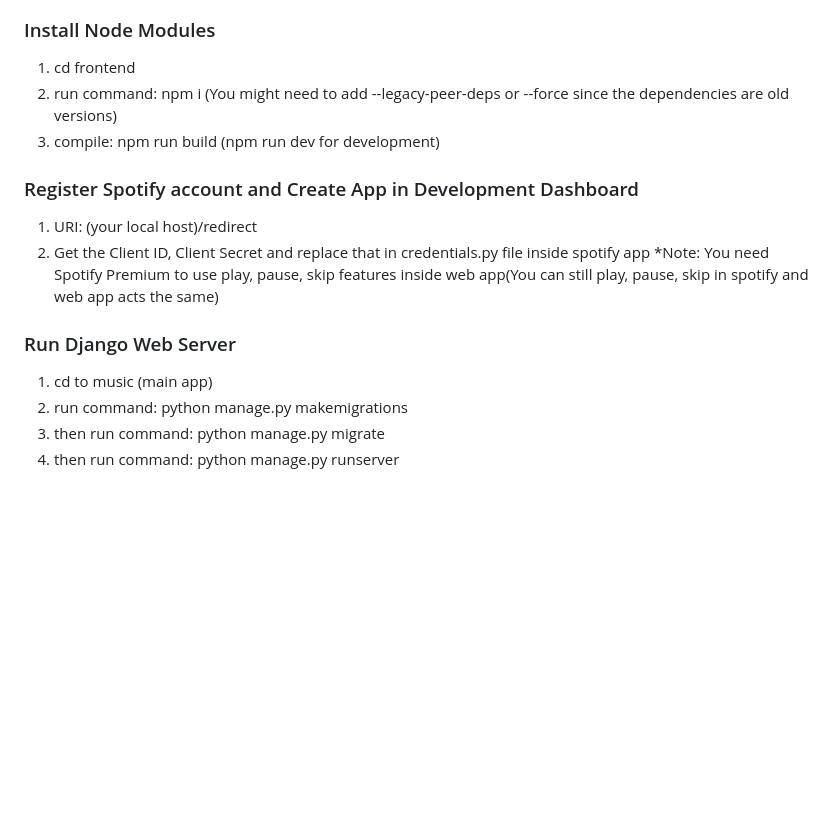
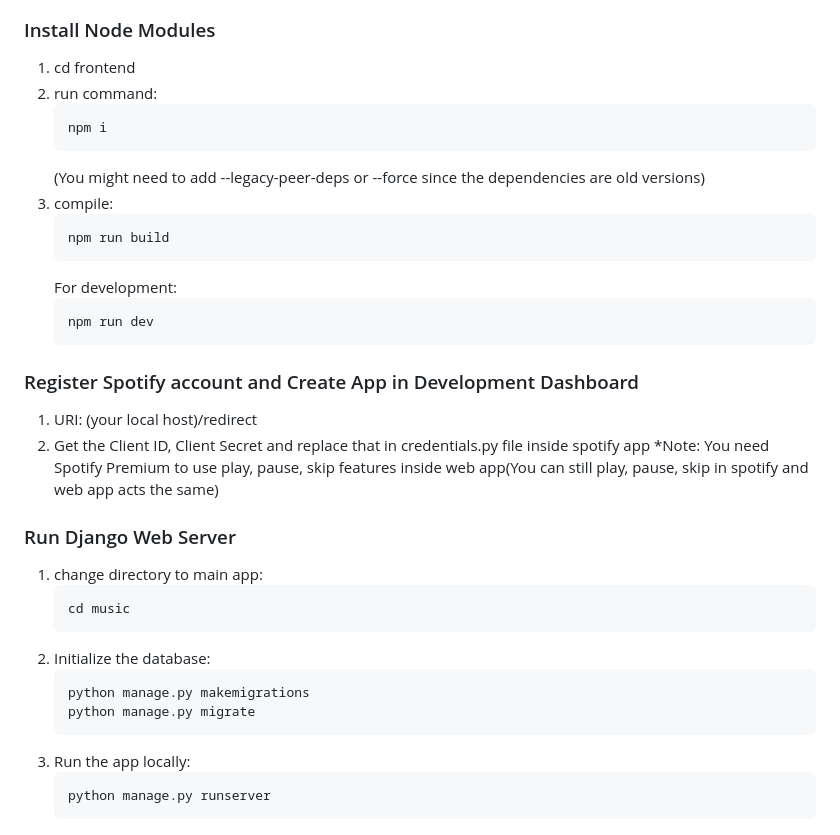
Before and after one commit to ducanhnguyen0/Music-Room-WebApps, a Markdown page: README.md, the part around the change. Rendered like a GitHub page; blank space fills up the shorter version.

````diff
--- a/README.md
+++ b/README.md
@@ -94,8 +94,19 @@ pip install -r requirements.txt
 ### Install Node Modules
 
 1. cd frontend
-2. run command: npm i (You might need to add --legacy-peer-deps or --force since the dependencies are old versions)
-3. compile: npm run build (npm run dev for development)
+2. run command:
+   ```
+   npm i
+   ```
+   (You might need to add --legacy-peer-deps or --force since the dependencies are old versions)
+3. compile:
+   ```
+   npm run build
+   ```
+   For development:
+   ```
+   npm run dev
+   ```
 
 ### Register Spotify account and Create App in Development Dashboard
 
@@ -105,7 +116,16 @@ pip install -r requirements.txt
 
 ### Run Django Web Server
 
-1. cd to music (main app)
-2. run command: python manage.py makemigrations
-3. then run command: python manage.py migrate
-4. then run command: python manage.py runserver
+1. change directory to main app:
+   ```
+   cd music
+   ```
+2. Initialize the database:
+   ```
+   python manage.py makemigrations
+   python manage.py migrate
+   ```
+3. Run the app locally:
+   ```
+   python manage.py runserver
+   ```
````
